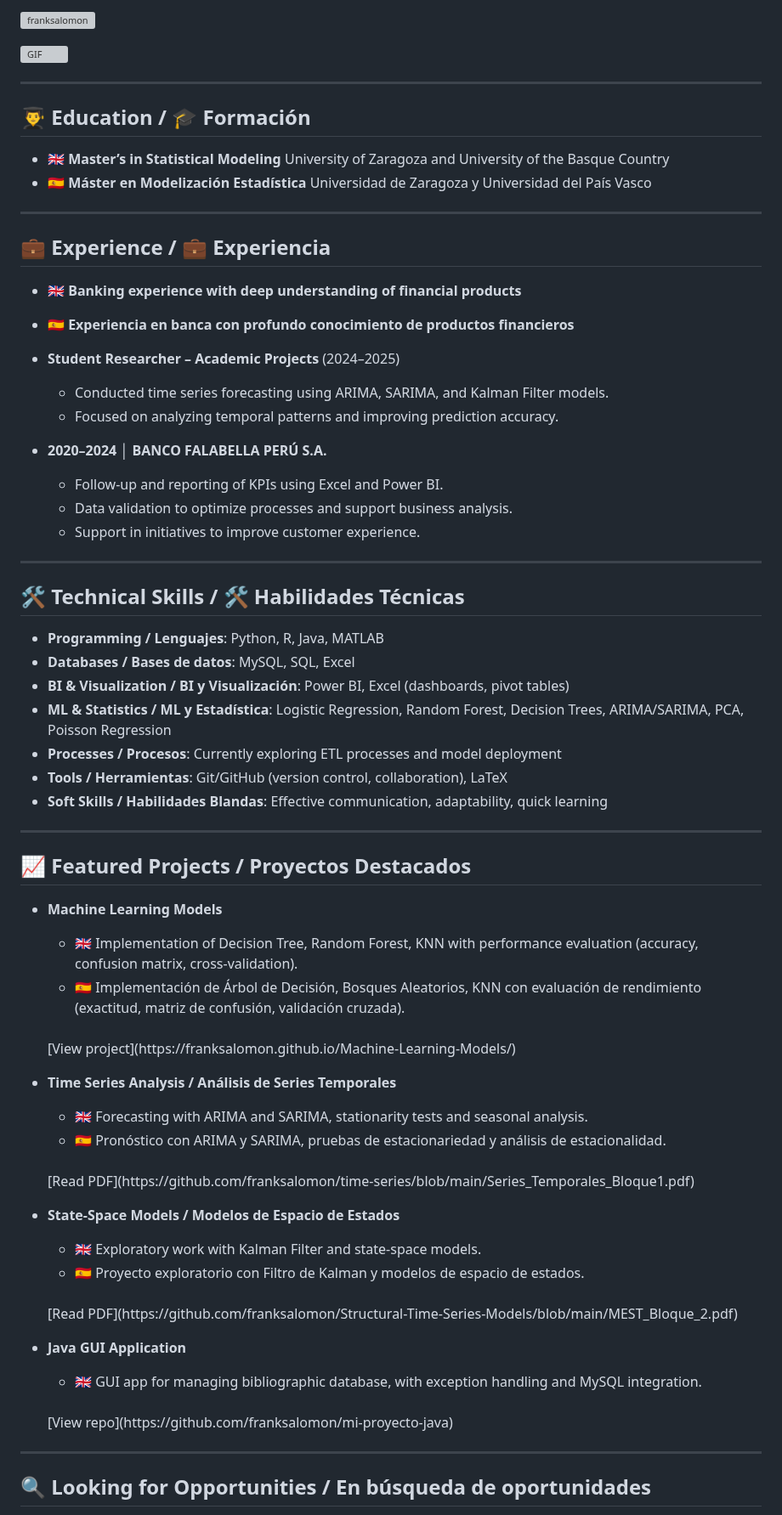
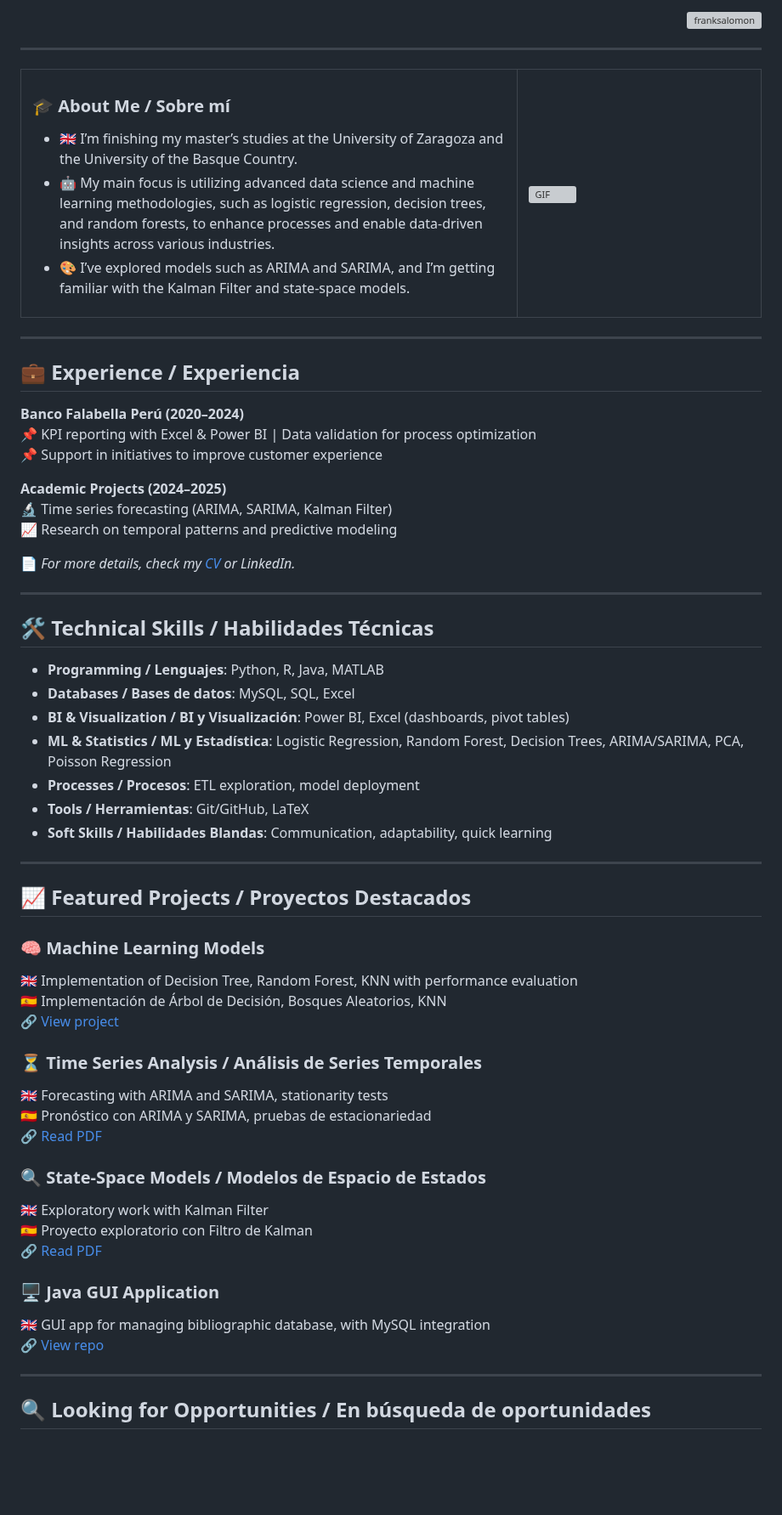
Before and after one commit to franksalomon/franksalomon, a Markdown page: README.md, the part around one of its changes. Shown at 85% size. Drawn GitHub-style; blank space fills up the shorter version; grey boxes are pictures that could not be loaded.

```diff
--- a/README.md
+++ b/README.md
@@ -17,73 +15,72 @@
   <img src="https://komarev.com/ghpvc/?username=franksalomon&label=Profile%20views&color=0e75b6&style=flat" alt="franksalomon" />
 </p>
 
-<a target="_blank" align="right">
-  <img height="300" width="400" alt="GIF" src="https://media.giphy.com/media/SWoSkN6DxTszqIKEqv/giphy.gif">
-</a>
+---
+
+<table>
+  <tr>
+    <td>
+      <h3>🎓 About Me / Sobre mí</h3>
+      <ul>
+        <li>🇬🇧 I’m finishing my master’s studies at the University of Zaragoza and the University of the Basque Country.</li>
+        <li>🤖 My main focus is utilizing advanced data science and machine learning methodologies, such as logistic regression, decision trees, and random forests, to enhance processes and enable data-driven insights across various industries.</li>
+        <li>🎨 I’ve explored models such as ARIMA and SARIMA, and I’m getting familiar with the Kalman Filter and state-space models.</li>
+      </ul>
+    </td>
+    <td width="33%">
+      <img align="right" height="250" alt="GIF" src="https://media.giphy.com/media/SWoSkN6DxTszqIKEqv/giphy.gif">
+    </td>
+  </tr>
+</table>
 
 ---
 
-## 👨‍🎓 Education / 🎓 Formación
+## 💼 Experience / Experiencia
 
-- **🇬🇧 Master’s in Statistical Modeling**
-  University of Zaragoza and University of the Basque Country
-- **🇪🇸 Máster en Modelización Estadística**
-  Universidad de Zaragoza y Universidad del País Vasco
+**Banco Falabella Perú (2020–2024)**
+📌 KPI reporting with Excel & Power BI | Data validation for process optimization
+📌 Support in initiatives to improve customer experience
+
+**Academic Projects (2024–2025)**
+🔬 Time series forecasting (ARIMA, SARIMA, Kalman Filter)
+📈 Research on temporal patterns and predictive modeling
+
+📄 *For more details, check my [CV](#) or LinkedIn.*
 
 ---
 
-## 💼 Experience / 💼 Experiencia
-
-- **🇬🇧 Banking experience with deep understanding of financial products**
-- **🇪🇸 Experiencia en banca con profundo conocimiento de productos financieros**
-
-- **Student Researcher – Academic Projects** (2024–2025)
-  - Conducted time series forecasting using ARIMA, SARIMA, and Kalman Filter models.
-  - Focused on analyzing temporal patterns and improving prediction accuracy.
-
-- **2020–2024 │ BANCO FALABELLA PERÚ S.A.**
-  - Follow-up and reporting of KPIs using Excel and Power BI.
-  - Data validation to optimize processes and support business analysis.
-  - Support in initiatives to improve customer experience.
-
----
-
-## 🛠️ Technical Skills / 🛠️ Habilidades Técnicas
+## 🛠️ Technical Skills / Habilidades Técnicas
 
 - **Programming / Lenguajes**: Python, R, Java, MATLAB
 - **Databases / Bases de datos**: MySQL, SQL, Excel
 - **BI & Visualization / BI y Visualización**: Power BI, Excel (dashboards, pivot tables)
 - **ML & Statistics / ML y Estadística**: Logistic Regression, Random Forest, Decision Trees, ARIMA/SARIMA, PCA, Poisson Regression
-- **Processes / Procesos**: Currently exploring ETL processes and model deployment
-- **Tools / Herramientas**: Git/GitHub (version control, collaboration), LaTeX
-- **Soft Skills / Habilidades Blandas**: Effective communication, adaptability, quick learning
+- **Processes / Procesos**: ETL exploration, model deployment
+- **Tools / Herramientas**: Git/GitHub, LaTeX
+- **Soft Skills / Habilidades Blandas**: Communication, adaptability, quick learning
 
 ---
 
 ## 📈 Featured Projects / Proyectos Destacados
 
-- **Machine Learning Models**
-  - 🇬🇧 Implementation of Decision Tree, Random Forest, KNN with performance evaluation (accuracy, confusion matrix, cross-validation).
-  - 🇪🇸 Implementación de Árbol de Decisión, Bosques Aleatorios, KNN con evaluación de rendimiento (exactitud, matriz de confusión, validación cruzada).
-  <br/>
-  [View project](https://franksalomon.github.io/Machine-Learning-Models/)
+### 🧠 Machine Learning Models
+🇬🇧 Implementation of Decision Tree, Random Forest, KNN with performance evaluation
+🇪🇸 Implementación de Árbol de Decisión, Bosques Aleatorios, KNN
+🔗 [View project](https://franksalomon.github.io/Machine-Learning-Models/)
 
-- **Time Series Analysis / Análisis de Series Temporales**
-  - 🇬🇧 Forecasting with ARIMA and SARIMA, stationarity tests and seasonal analysis.
-  - 🇪🇸 Pronóstico con ARIMA y SARIMA, pruebas de estacionariedad y análisis de estacionalidad.
-  <br/>
-  [Read PDF](https://github.com/franksalomon/time-series/blob/main/Series_Temporales_Bloque1.pdf)
+### ⏳ Time Series Analysis / Análisis de Series Temporales
+🇬🇧 Forecasting with ARIMA and SARIMA, stationarity tests
+🇪🇸 Pronóstico con ARIMA y SARIMA, pruebas de estacionariedad
+🔗 [Read PDF](https://github.com/franksalomon/time-series/blob/main/Series_Temporales_Bloque1.pdf)
 
-- **State-Space Models / Modelos de Espacio de Estados**
-  - 🇬🇧 Exploratory work with Kalman Filter and state-space models.
-  - 🇪🇸 Proyecto exploratorio con Filtro de Kalman y modelos de espacio de estados.
-  <br/>
-  [Read PDF](https://github.com/franksalomon/Structural-Time-Series-Models/blob/main/MEST_Bloque_2.pdf)
+### 🔍 State-Space Models / Modelos de Espacio de Estados
+🇬🇧 Exploratory work with Kalman Filter
+🇪🇸 Proyecto exploratorio con Filtro de Kalman
+🔗 [Read PDF](https://github.com/franksalomon/Structural-Time-Series-Models/blob/main/MEST_Bloque_2.pdf)
 
-- **Java GUI Application**
-  - 🇬🇧 GUI app for managing bibliographic database, with exception handling and MySQL integration.
-  <br/>
-  [View repo](https://github.com/franksalomon/mi-proyecto-java)
+### 🖥️ Java GUI Application
+🇬🇧 GUI app for managing bibliographic database, with MySQL integration
+🔗 [View repo](https://github.com/franksalomon/mi-proyecto-java)
 
 ---
 
```
Also changed, not shown: other parts of README.md (+5 -10 lines).
